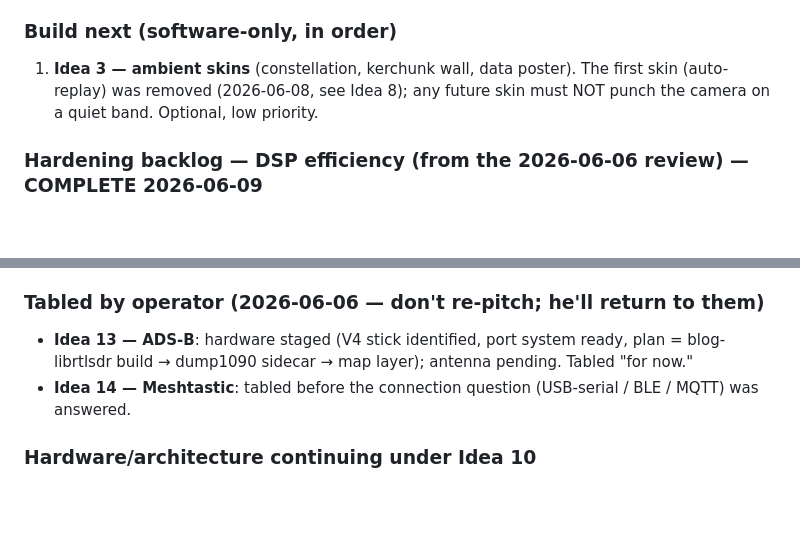
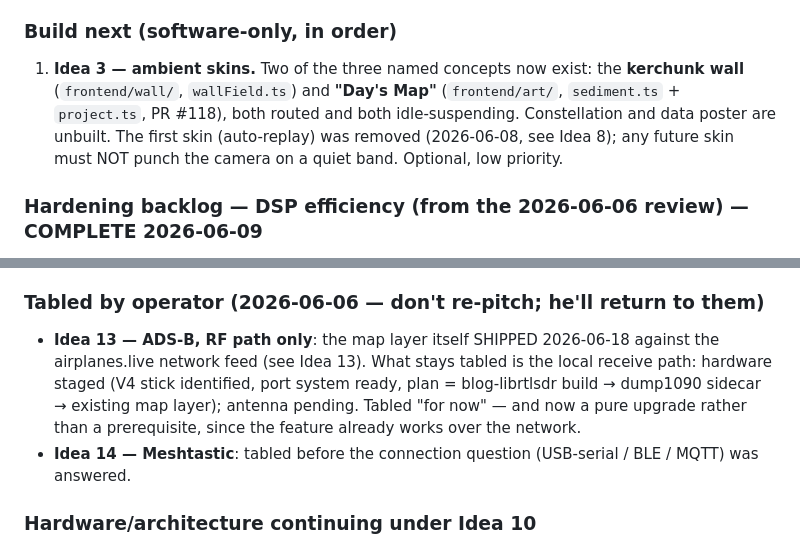
Before and after one commit to jeremyfuksa/kerchunk-kiosk, a Markdown page: docs/ROADMAP.md, 2 parts joined by grey strips. Drawn GitHub-style; blank space fills up the shorter version.

```diff
--- a/docs/ROADMAP.md
+++ b/docs/ROADMAP.md
@@ -954,9 +976,12 @@ stretch list above). What's open, in execution order:
 > instinct. Back to field-proving from here.
 
 ### Build next (software-only, in order)
-1. **Idea 3 — ambient skins** (constellation, kerchunk wall, data poster). The
-   first skin (auto-replay) was removed (2026-06-08, see Idea 8); any future
-   skin must NOT punch the camera on a quiet band. Optional, low priority.
+1. **Idea 3 — ambient skins.** Two of the three named concepts now exist: the
+   **kerchunk wall** (`frontend/wall/`, `wallField.ts`) and **"Day's Map"**
+   (`frontend/art/`, `sediment.ts` + `project.ts`, PR #118), both routed and
+   both idle-suspending. Constellation and data poster are unbuilt. The first
+   skin (auto-replay) was removed (2026-06-08, see Idea 8); any future skin
+   must NOT punch the camera on a quiet band. Optional, low priority.
 
 ### Hardening backlog — DSP efficiency (from the 2026-06-06 review) — COMPLETE 2026-06-09
 `docs/PROCESSOR-EFFICIENCY-REVIEW-2026-06-06.md` found the dominant cost is the
@@ -989,9 +1014,12 @@ Distinct from the parked polyphase-channelizer rewrite below — these were
 in-place wins on the current helper, not a DSP re-architecture.
 
 ### Tabled by operator (2026-06-06 — don't re-pitch; he'll return to them)
-- **Idea 13 — ADS-B**: hardware staged (V4 stick identified, port system
-  ready, plan = blog-librtlsdr build → dump1090 sidecar → map layer);
-  antenna pending. Tabled "for now."
+- **Idea 13 — ADS-B, RF path only**: the map layer itself SHIPPED 2026-06-18
+  against the airplanes.live network feed (see Idea 13). What stays tabled is
+  the local receive path: hardware staged (V4 stick identified, port system
+  ready, plan = blog-librtlsdr build → dump1090 sidecar → existing map layer);
+  antenna pending. Tabled "for now" — and now a pure upgrade rather than a
+  prerequisite, since the feature already works over the network.
 - **Idea 14 — Meshtastic**: tabled before the connection question
   (USB-serial / BLE / MQTT) was answered.
 
```
Also changed, not shown: other parts of docs/ROADMAP.md (+37 -10 lines).
